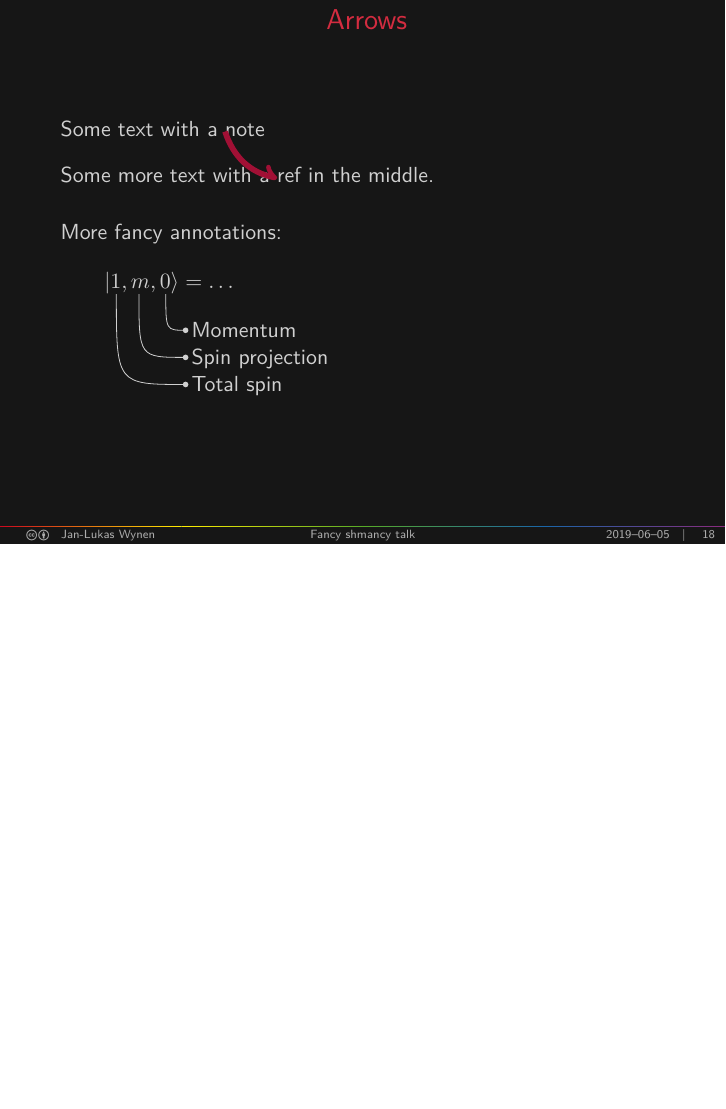
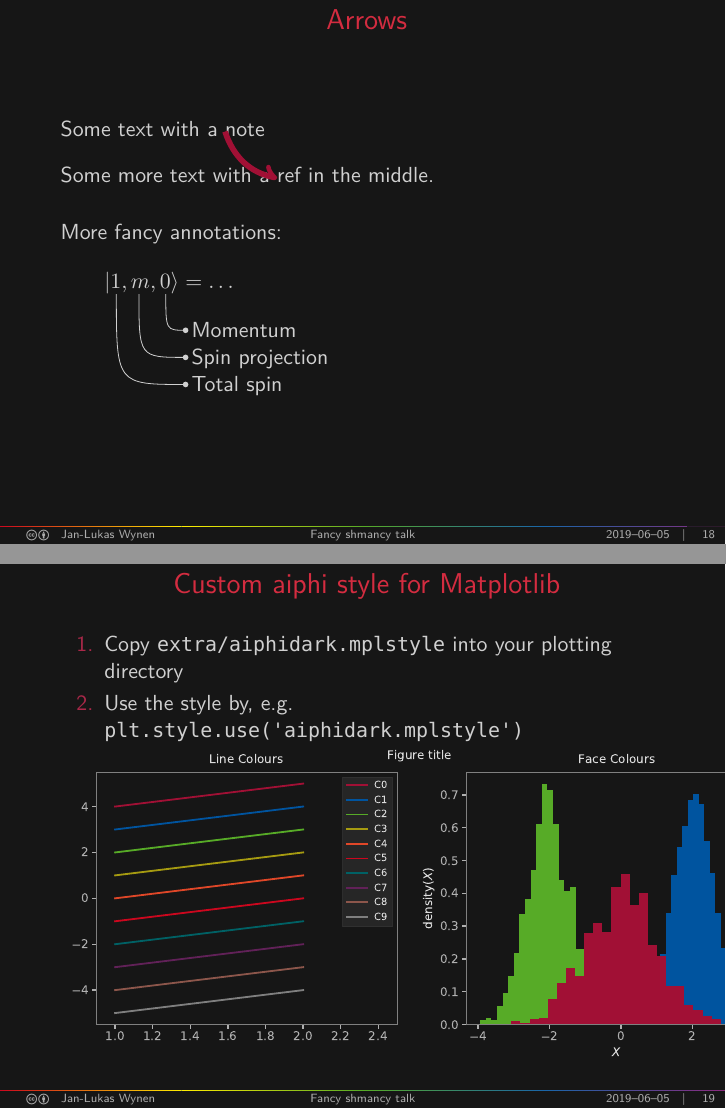
Before and after one commit to jl-wynen/beamer-sample, LaTeX slides (main.tex): page 22 of 25 before the commit and pages 22 and 23 of 26 after it, the two joined at a grey line, the shorter picture padded with empty space. Compiled offline with XeLaTeX.

Commit message:
Show MPL style example in presentation

```diff
--- a/main.tex
+++ b/main.tex
@@ -427,6 +427,18 @@ qpdf --stream-data=compress uncompressed.pdf image-no-colour.pdf
   \end{tikzpicture}
 \end{frame}
 
+\begin{frame}\frametitle{Custom aiphi style for Matplotlib}
+  \begin{center}
+    \begin{enumerate}
+    \item Copy \textdv{\small extra/aiphidark.mplstyle} into your plotting directory
+    \item Use the style by, e.g.\ \textdv{\small plt.style.use('aiphidark.mplstyle')}
+    \end{enumerate}
+    \vfill
+    \includegraphics[height=0.6\paperheight]{extra/plots.pdf}
+    \vspace{-1.5em}
+  \end{center}
+\end{frame}
+
 % This is super slow with XeTeX!
 % {
 %   % show tiny text in background
```
